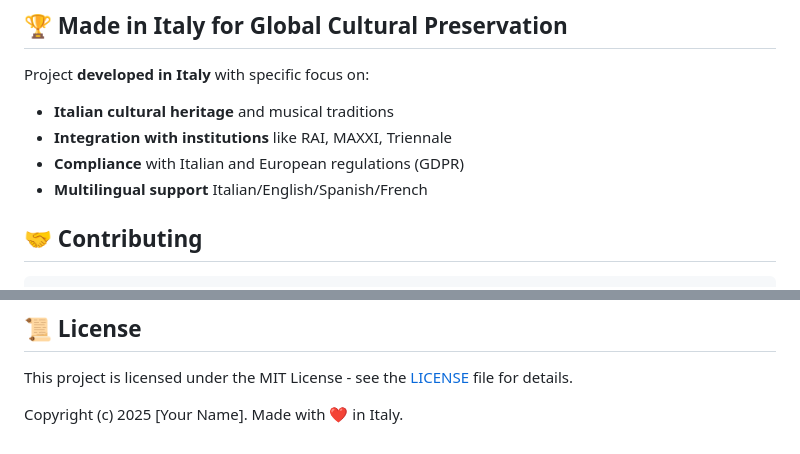
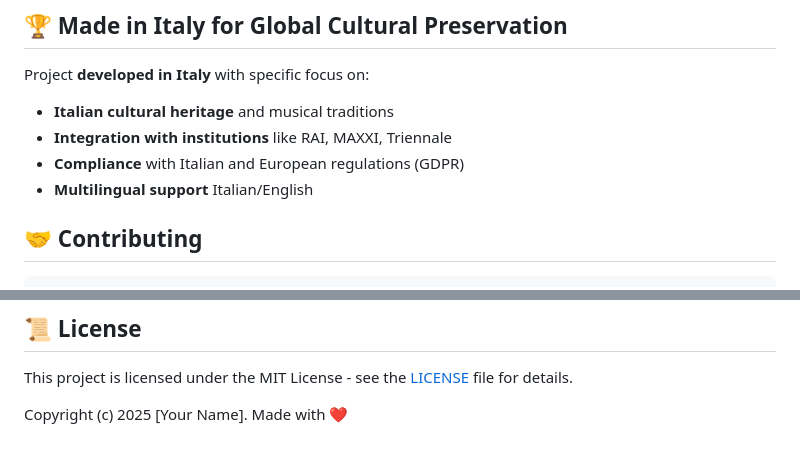
Before and after one commit to ninuxi/audio-ai-projects, a Markdown page: README.md, 2 parts joined by grey strips. GitHub-like rendering.

```diff
--- a/README.md
+++ b/README.md
@@ -138,7 +138,7 @@ Project **developed in Italy** with specific focus on:
 - **Italian cultural heritage** and musical traditions
 - **Integration with institutions** like RAI, MAXXI, Triennale
 - **Compliance** with Italian and European regulations (GDPR)
-- **Multilingual support** Italian/English/Spanish/French
+- **Multilingual support** Italian/English
 
 ## 🤝 Contributing
 
@@ -193,4 +193,4 @@ Interested in integrating these systems into your cultural institution?
 
 This project is licensed under the MIT License - see the [LICENSE](LICENSE) file for details.
 
-Copyright (c) 2025 [Your Name]. Made with ❤️ in Italy.
+Copyright (c) 2025 [Your Name]. Made with ❤️
```
